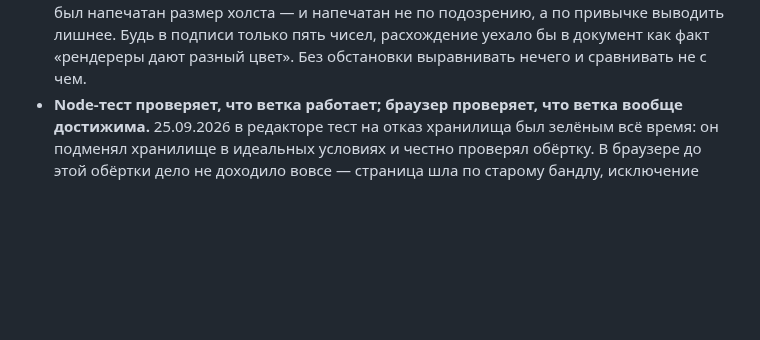
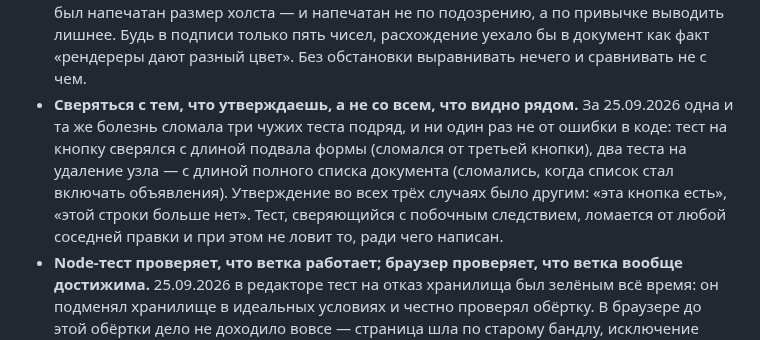
Before and after one commit to b-on-g/gamengine, a Markdown page: ARCHITECTURE.md, the part around the change. GitHub-like rendering; blank space fills up the shorter version.

Commit message:
$bog_gamengine: сверяться с тем, что утверждаешь

```diff
--- a/ARCHITECTURE.md
+++ b/ARCHITECTURE.md
@@ -720,6 +720,12 @@ sub /
   подозрению, а по привычке выводить лишнее. Будь в подписи только пять чисел, расхождение уехало бы
   в документ как факт «рендереры дают разный цвет». Без обстановки выравнивать нечего и сравнивать
   не с чем.
+- **Сверяться с тем, что утверждаешь, а не со всем, что видно рядом.** За 25.09.2026 одна и та же
+  болезнь сломала три чужих теста подряд, и ни один раз не от ошибки в коде: тест на кнопку сверялся
+  с длиной подвала формы (сломался от третьей кнопки), два теста на удаление узла — с длиной полного
+  списка документа (сломались, когда список стал включать объявления). Утверждение во всех трёх
+  случаях было другим: «эта кнопка есть», «этой строки больше нет». Тест, сверяющийся с побочным
+  следствием, ломается от любой соседней правки и при этом не ловит то, ради чего написан.
 - **Node-тест проверяет, что ветка работает; браузер проверяет, что ветка вообще достижима.**
   25.09.2026 в редакторе тест на отказ хранилища был зелёным всё время: он подменял хранилище в
   идеальных условиях и честно проверял обёртку. В браузере до этой обёртки дело не доходило вовсе
```
